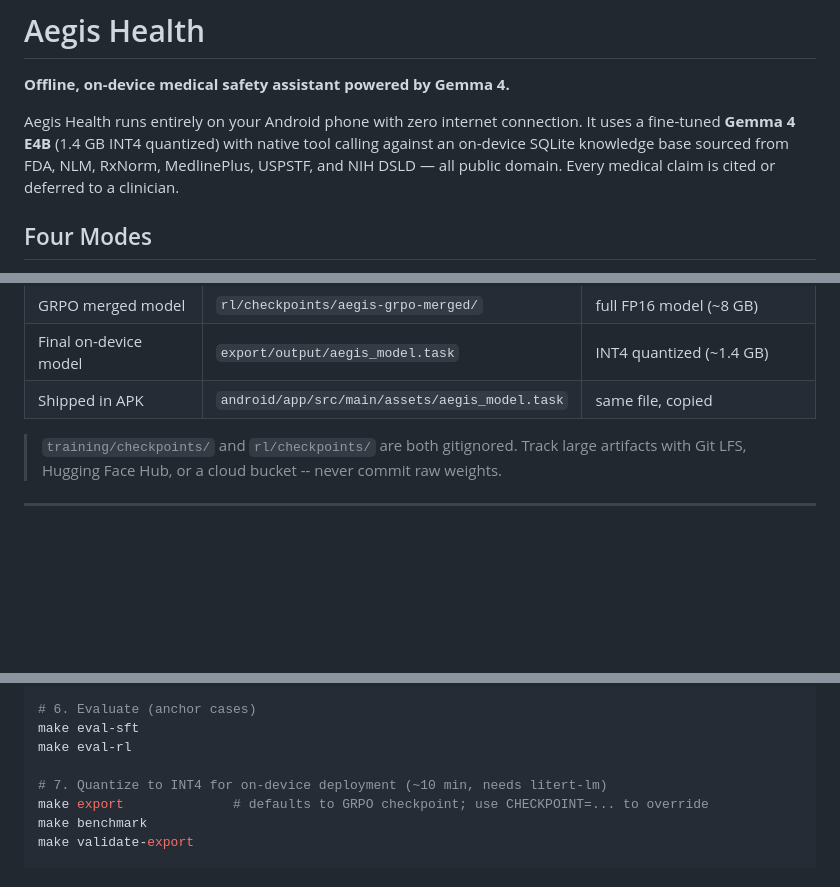
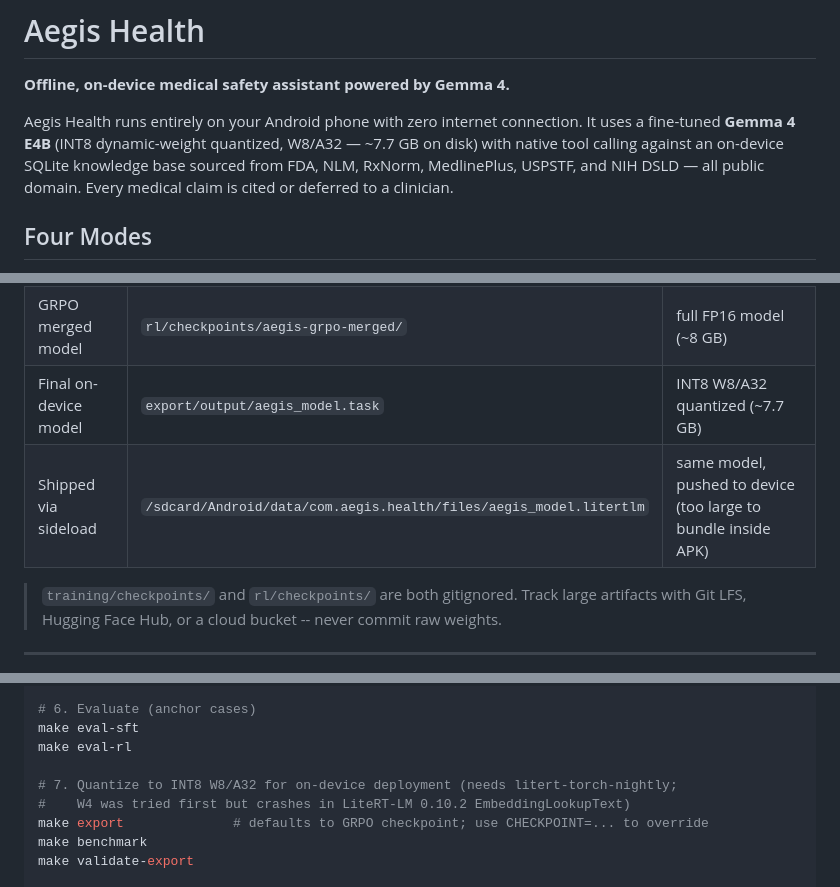
Before and after one commit to Research-Commons/aegis-health, a Markdown page: README.md, 3 parts joined by grey strips. Drawn GitHub-style; blank space fills up the shorter version.

Commit message:
fix(submission): correct quantization claims — INT8 W8/A32 ~7.7 GB, not INT4 ~1.4 GB
CLAUDE.md and prior docs carried the planned INT4 quantization path forward;
the shipping reality (per project memory project_quantization_recipe.md) is
INT8 dynamic-weight quantization with FP32 activations (dynamic_wi8_afp32)
because W4 crashed inside LiteRT-LM 0.10.2 EmbeddingLookupText on Gemma 4.
The on-disk bundle is ~7.7 GB, not ~1.4 GB.

Corrections landed in this commit:

README.md
- Opening sentence: '1.4 GB INT4 quantized' -> 'INT8 dynamic-weight quantized,
  W8/A32 - ~7.7 GB on disk'
- Repository layout table 'export/' description: 'INT4' -> 'INT8 W8/A32'
- Artifact flow table row 8: 'INT4 ~1.4 GB' -> 'INT8 W8/A32, ~7.7 GB'
- 'Where do my fine-tuned models go?' table: 'INT4 (~1.4 GB)' -> 'INT8 W8/A32
  (~7.7 GB)'; updated APK-bundling row to reflect sideload reality (the .litertlm
  is too large to bundle inside the APK; it's pushed to external files)
- End-to-End Run pipeline comment for `make export` mentions the W4-attempt
  history so the runtime contract is explicit

submission/writeup_draft.md
- 'How We Used Gemma 4' pillar 4 rewritten: INT8 W8/A32 explanation, the
  W4-crashed-in-EmbeddingLookupText engineering note (judges reward this
  honesty), corrected install size (APK ~161 MB + sideloaded ~7.7 GB + KB
  ~5 MB, not 'under 1.6 GB')

Writeup remains under 1500 words (1494 now). The intentional retained mention
of 'We tried INT4 weights first' is an engineering postmortem, not a stale claim.

Co-Authored-By: Claude Opus 4.7 (1M context) <noreply@anthropic.com>

```diff
--- a/README.md
+++ b/README.md
@@ -2,7 +2,7 @@
 
 **Offline, on-device medical safety assistant powered by Gemma 4.**
 
-Aegis Health runs entirely on your Android phone with zero internet connection. It uses a fine-tuned **Gemma 4 E4B** (1.4 GB INT4 quantized) with native tool calling against an on-device SQLite knowledge base sourced from FDA, NLM, RxNorm, MedlinePlus, USPSTF, and NIH DSLD — all public domain. Every medical claim is cited or deferred to a clinician.
+Aegis Health runs entirely on your Android phone with zero internet connection. It uses a fine-tuned **Gemma 4 E4B** (INT8 dynamic-weight quantized, W8/A32 — ~7.7 GB on disk) with native tool calling against an on-device SQLite knowledge base sourced from FDA, NLM, RxNorm, MedlinePlus, USPSTF, and NIH DSLD — all public domain. Every medical claim is cited or deferred to a clinician.
 
 ## Four Modes
 
@@ -98,8 +98,8 @@ This is the single source of truth for where every generated artifact lives and
 | SFT merged model | `training/checkpoints/aegis-sft-merged/` | full FP16 model (~8 GB) |
 | GRPO LoRA adapters | `rl/checkpoints/grpo-e4b/` | small LoRA weights (~100 MB) |
 | GRPO merged model | `rl/checkpoints/aegis-grpo-merged/` | full FP16 model (~8 GB) |
-| Final on-device model | `export/output/aegis_model.task` | INT4 quantized (~1.4 GB) |
-| Shipped in APK | `android/app/src/main/assets/aegis_model.task` | same file, copied |
+| Final on-device model | `export/output/aegis_model.task` | INT8 W8/A32 quantized (~7.7 GB) |
+| Shipped via sideload | `/sdcard/Android/data/com.aegis.health/files/aegis_model.litertlm` | same model, pushed to device (too large to bundle inside APK) |
 
 > `training/checkpoints/` and `rl/checkpoints/` are both gitignored. Track large artifacts with Git LFS, Hugging Face Hub, or a cloud bucket -- never commit raw weights.
 
@@ -157,7 +157,8 @@ make rl-merge
 make eval-sft
 make eval-rl
 
-# 7. Quantize to INT4 for on-device deployment (~10 min, needs litert-lm)
+# 7. Quantize to INT8 W8/A32 for on-device deployment (needs litert-torch-nightly;
+#    W4 was tried first but crashes in LiteRT-LM 0.10.2 EmbeddingLookupText)
 make export              # defaults to GRPO checkpoint; use CHECKPOINT=... to override
 make benchmark
 make validate-export
```
Also changed, not shown: other parts of README.md (+2 -2 lines), submission/writeup_draft.md (+1 -1 lines).
